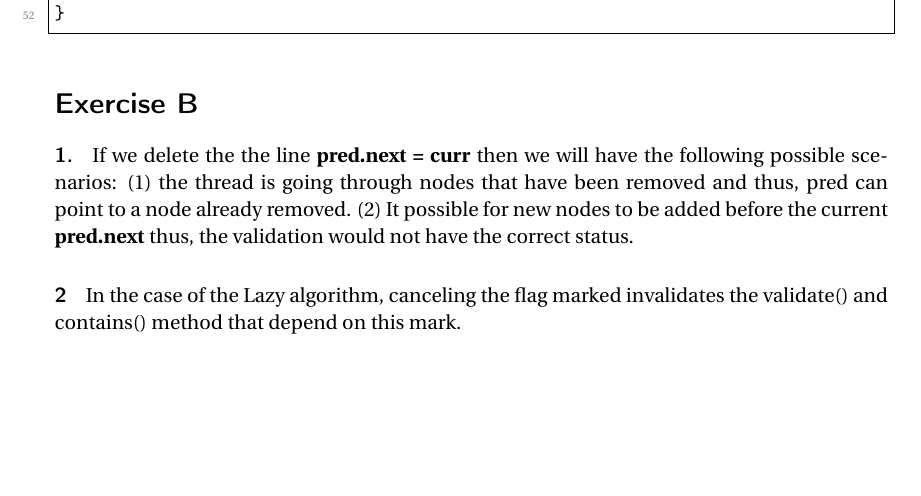
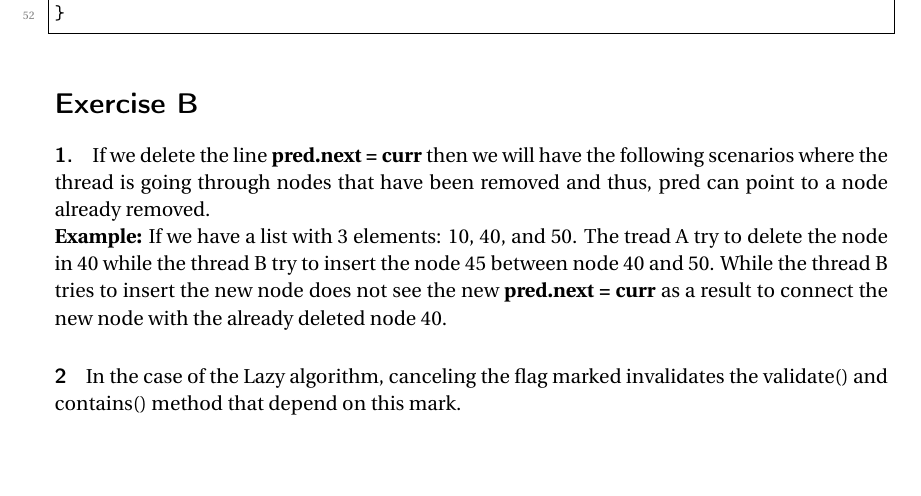
Before and after one commit to jackkolokasis/cs486, a LaTeX problem sheet (hw1/hw1.tex, which reads hw1/ex2.tex): part of page 4 of 10, cut so that both start at the same text, the shorter picture padded with empty space. Compiled offline with pdfLaTeX.

Commit message:
Update exercise 2

```diff
--- a/hw1/ex2.tex
+++ b/hw1/ex2.tex
@@ -1,11 +1,15 @@
 \section*{Exercise B}
 \paragraph{1.}
-If we delete the the line \textbf{pred.next = curr} then we will have
-the following possible scenarios: (1) the thread is going through
-nodes that have been removed and thus, pred can point to a node
-already removed. (2) It possible for new nodes to be added before the
-current \textbf{pred.next} thus, the validation would not have the
-correct status.
+If we delete the line \textbf{pred.next = curr} then we will have the
+following scenarios where the thread is going through nodes that have
+been removed and thus, pred can point to a node already removed.
+
+\textbf{Example:}
+If we have a list with 3 elements: 10, 40, and 50. The tread A try to
+delete the node in 40 while the thread B try to insert the node 45
+between node 40 and 50. While the thread B tries to insert the new
+node does not see the new \textbf{pred.next = curr} as a result to
+connect the new node with the already deleted node 40.
 
 \paragraph{2}
 In the case of the Lazy algorithm, canceling the flag marked
```
